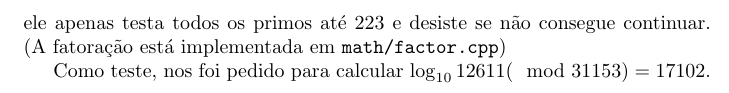
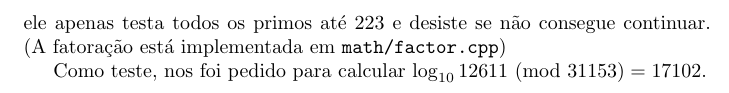
Before and after one commit to royertiago/INE5451, a LaTeX document (doc/relatorio2.tex): part of page 7 of 7, cut so that both start at the same text. Compiled offline with pdfLaTeX.

Commit message:
relatorio2.tex: Corrigido espaçamento do '\mod'.

```diff
--- a/doc/relatorio2.tex
+++ b/doc/relatorio2.tex
@@ -406,6 +406,6 @@ por isso, nos implementamos um algoritmo de fatoração bastante simplificado:
 ele apenas testa todos os primos até $223$ e desiste se não consegue continuar.
 (A fatoração está implementada em \verb"math/factor.cpp")
 
-Como teste, nos foi pedido para calcular $\log_{10} 12611 (\mod 31153) = 17102$.
+Como teste, nos foi pedido para calcular $\log_{10} 12611\ (\mathrm{mod}\ 31153) = 17102$.
 
 \end{document}
```
Also changed, not shown: doc/relatorio2.tex (2 more changed lines).
